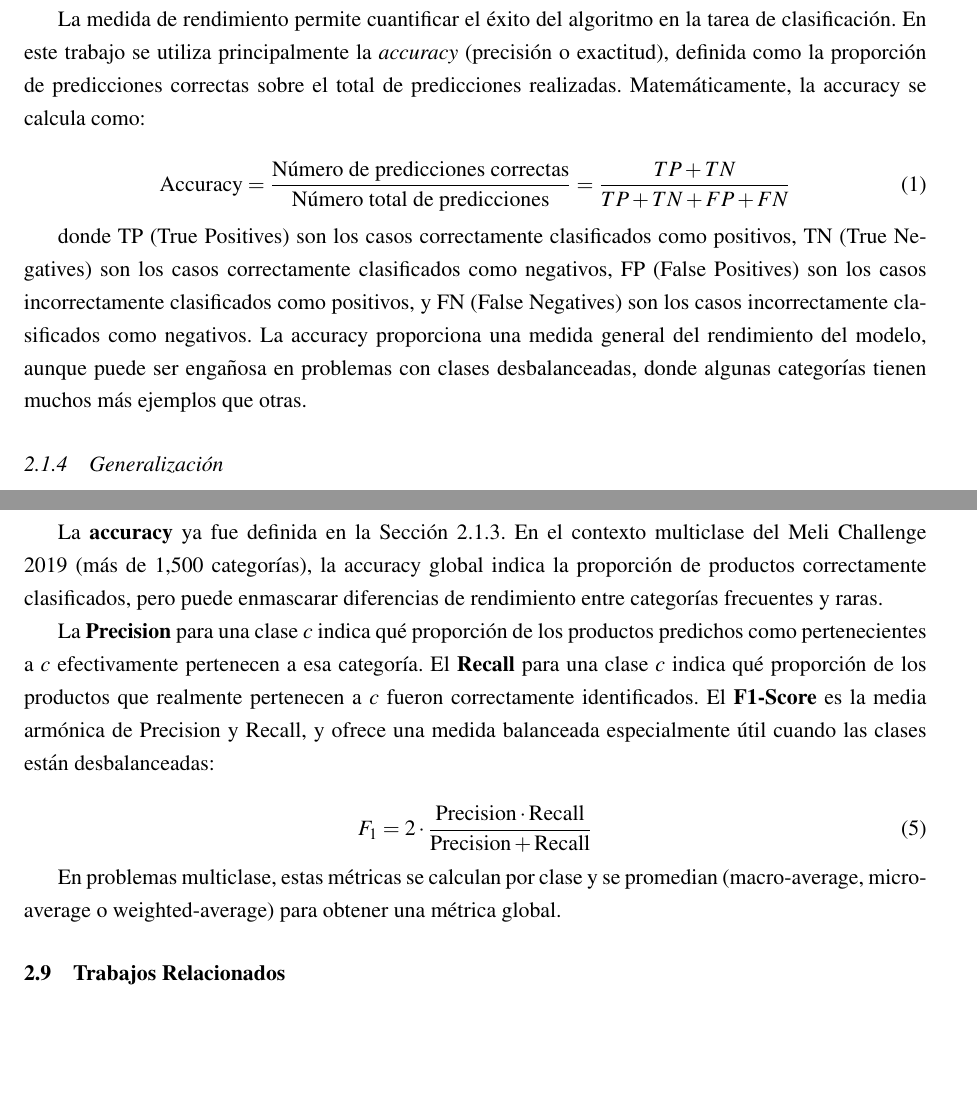
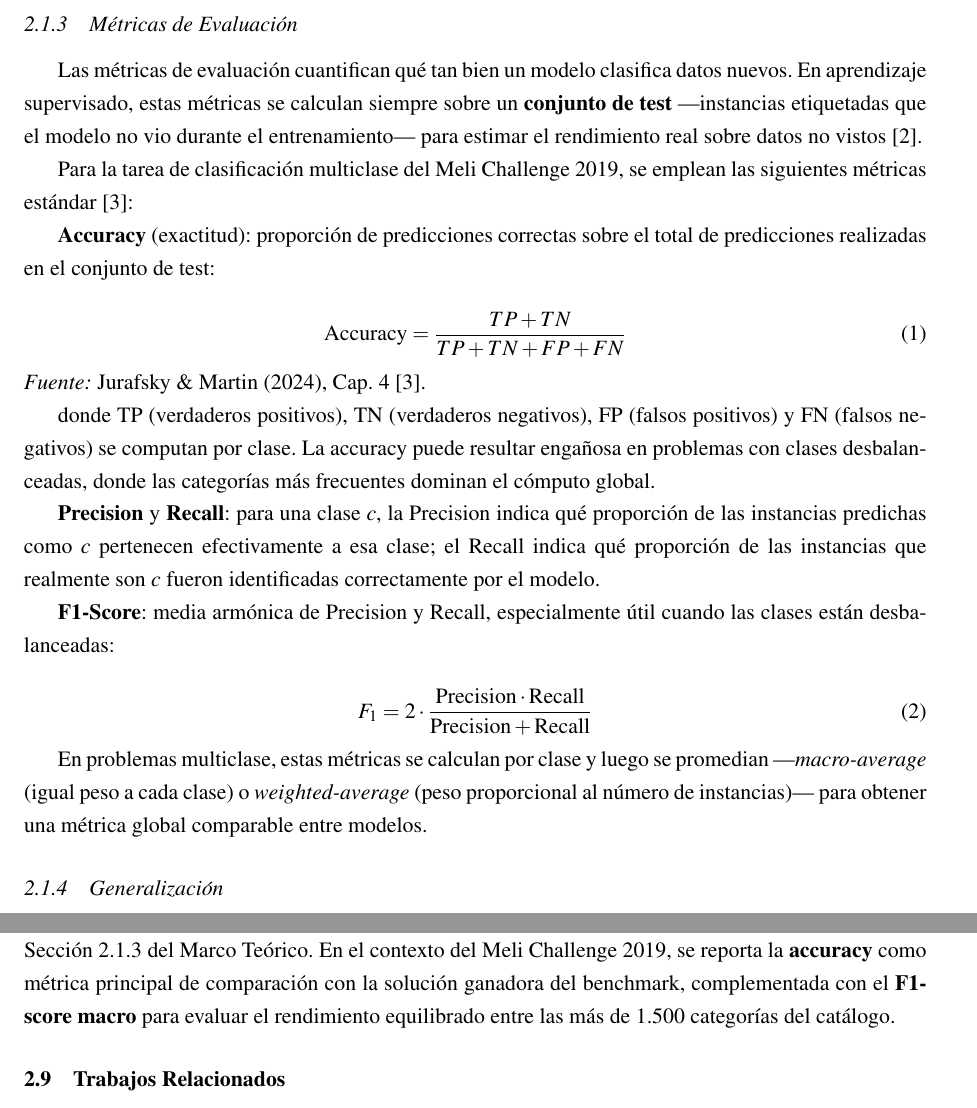
Before and after one commit to mari-fra/tp_final, a LaTeX paper (report.tex): two parts of pages 8 and 20 of 34, joined at a grey line, cut at the place of the change, the shorter picture padded with empty space. Compiled offline with pdfLaTeX.

Commit message:
update in report

```diff
--- a/report.tex
+++ b/report.tex
@@ -164,15 +164,31 @@ Siguiendo el marco conceptual establecido por Mitchell (1997), se define el Mach
 
 La clasificación es un tipo de tarea de aprendizaje supervisado en la cual el objetivo es asignar una etiqueta o categoría a una instancia de entrada basándose en sus características. En este tipo de tarea, el algoritmo aprende a partir de ejemplos etiquetados (experiencia E) para construir un modelo que pueda predecir la categoría correcta para nuevas instancias no vistas durante el entrenamiento. En el contexto del Meli Challenge 2019, la tarea consiste en clasificar productos de e-commerce en categorías específicas basándose en sus títulos y descripciones, donde cada producto representa una instancia y cada categoría representa una clase posible.
 
-\subsubsection{Medida de Rendimiento}
+\subsubsection{Métricas de Evaluación}
+\label{sec:metricas}
 
-La medida de rendimiento permite cuantificar el éxito del algoritmo en la tarea de clasificación. En este trabajo se utiliza principalmente la \emph{accuracy} (precisión o exactitud), definida como la proporción de predicciones correctas sobre el total de predicciones realizadas. Matemáticamente, la accuracy se calcula como:
+Las métricas de evaluación cuantifican qué tan bien un modelo clasifica datos nuevos. En aprendizaje supervisado, estas métricas se calculan siempre sobre un \textbf{conjunto de test} ---instancias etiquetadas que el modelo no vio durante el entrenamiento--- para estimar el rendimiento real sobre datos no vistos \cite{goodfellow2016}.
+
+Para la tarea de clasificación multiclase del Meli Challenge 2019, se emplean las siguientes métricas estándar \cite{jurafsky2024}:
+
+\textbf{Accuracy} (exactitud): proporción de predicciones correctas sobre el total de predicciones realizadas en el conjunto de test:
 
 \begin{equation}
-\text{Accuracy} = \frac{\text{Número de predicciones correctas}}{\text{Número total de predicciones}} = \frac{TP + TN}{TP + TN + FP + FN}
+\text{Accuracy} = \frac{TP + TN}{TP + TN + FP + FN}
+\end{equation}
+\noindent\textit{Fuente:} Jurafsky \& Martin (2024), Cap.~4 \cite{jurafsky2024}.
+
+donde TP (verdaderos positivos), TN (verdaderos negativos), FP (falsos positivos) y FN (falsos negativos) se computan por clase. La accuracy puede resultar engañosa en problemas con clases desbalanceadas, donde las categorías más frecuentes dominan el cómputo global.
+
+\textbf{Precision} y \textbf{Recall}: para una clase $c$, la Precision indica qué proporción de las instancias predichas como $c$ pertenecen efectivamente a esa clase; el Recall indica qué proporción de las instancias que realmente son $c$ fueron identificadas correctamente por el modelo.
+
+\textbf{F1-Score}: media armónica de Precision y Recall, especialmente útil cuando las clases están desbalanceadas:
+
+\begin{equation}
+F_1 = 2 \cdot \frac{\text{Precision} \cdot \text{Recall}}{\text{Precision} + \text{Recall}}
 \end{equation}
 
-donde TP (True Positives) son los casos correctamente clasificados como positivos, TN (True Negatives) son los casos correctamente clasificados como negativos, FP (False Positives) son los casos incorrectamente clasificados como positivos, y FN (False Negatives) son los casos incorrectamente clasificados como negativos. La accuracy proporciona una medida general del rendimiento del modelo, aunque puede ser engañosa en problemas con clases desbalanceadas, donde algunas categorías tienen muchos más ejemplos que otras.
+En problemas multiclase, estas métricas se calculan por clase y luego se promedian ---\emph{macro-average} (igual peso a cada clase) o \emph{weighted-average} (peso proporcional al número de instancias)--- para obtener una métrica global comparable entre modelos.
 
 \subsubsection{Generalización}
 
@@ -412,17 +435,7 @@ En el contexto de este trabajo, esta distinción atraviesa los tres paradigmas e
 \subsection{Métricas de Evaluación}
 % ============================================================
 
-Las métricas de evaluación permiten cuantificar y comparar el rendimiento de los modelos. En este trabajo se utilizan las siguientes métricas estándar para clasificación multiclase \cite{goodfellow2016}:
-
-La \textbf{accuracy} ya fue definida en la Sección~2.1.3. En el contexto multiclase del Meli Challenge 2019 (más de 1,500 categorías), la accuracy global indica la proporción de productos correctamente clasificados, pero puede enmascarar diferencias de rendimiento entre categorías frecuentes y raras.
-
-La \textbf{Precision} para una clase $c$ indica qué proporción de los productos predichos como pertenecientes a $c$ efectivamente pertenecen a esa categoría. El \textbf{Recall} para una clase $c$ indica qué proporción de los productos que realmente pertenecen a $c$ fueron correctamente identificados. El \textbf{F1-Score} es la media armónica de Precision y Recall, y ofrece una medida balanceada especialmente útil cuando las clases están desbalanceadas:
-
-\begin{equation}
-F_1 = 2 \cdot \frac{\text{Precision} \cdot \text{Recall}}{\text{Precision} + \text{Recall}}
-\end{equation}
-
-En problemas multiclase, estas métricas se calculan por clase y se promedian (macro-average, micro-average o weighted-average) para obtener una métrica global.
+Las métricas utilizadas en este trabajo ---accuracy, precision, recall y F1-score--- se definen en la Sección~\ref{sec:metricas} del Marco Teórico. En el contexto del Meli Challenge 2019, se reporta la \textbf{accuracy} como métrica principal de comparación con la solución ganadora del benchmark, complementada con el \textbf{F1-score macro} para evaluar el rendimiento equilibrado entre las más de 1.500 categorías del catálogo.
 
 % ============================================================
 \subsection{Trabajos Relacionados}
```
Also changed, not shown: Bibliografia/Imagenes/Capacity_Error_Goodfellow.png (added), Bibliografia/Imagenes/Transformer_Model_Architecture_Vaswani.png (added), report.pdf, report.tex (13 more changed lines), 5 other files.
